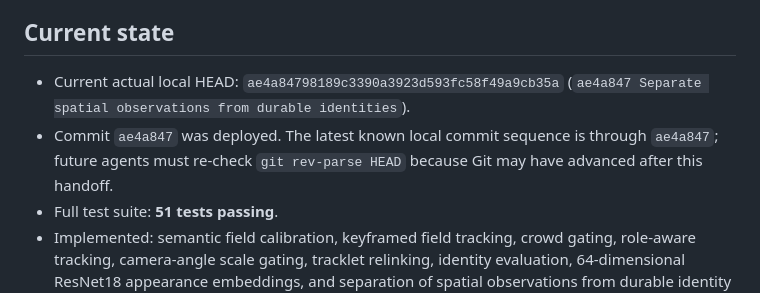
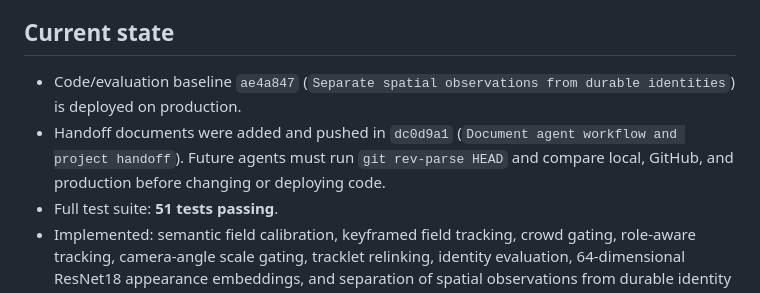
Before and after one commit to nikhilanayak/Ontology, a Markdown page: STATUS.md, the part around the change. GitHub-like rendering.

Commit message:
Record handoff publication state

```diff
--- a/STATUS.md
+++ b/STATUS.md
@@ -8,8 +8,8 @@ Do not run the full season yet. The immediate objective is to improve and valida
 
 ## Current state
 
-- Current actual local HEAD: `ae4a84798189c3390a3923d593fc58f49a9cb35a` (`ae4a847 Separate spatial observations from durable identities`).
-- Commit `ae4a847` was deployed. The latest known local commit sequence is through `ae4a847`; future agents must re-check `git rev-parse HEAD` because Git may have advanced after this handoff.
+- Code/evaluation baseline `ae4a847` (`Separate spatial observations from durable identities`) is deployed on production.
+- Handoff documents were added and pushed in `dc0d9a1` (`Document agent workflow and project handoff`). Future agents must run `git rev-parse HEAD` and compare local, GitHub, and production before changing or deploying code.
 - Full test suite: **51 tests passing**.
 - Implemented: semantic field calibration, keyframed field tracking, crowd gating, role-aware tracking, camera-angle scale gating, tracklet relinking, identity evaluation, 64-dimensional ResNet18 appearance embeddings, and separation of spatial observations from durable identity evaluation.
 - The conservative tracklet relinker accepted **zero** joins on clips `0005`, `0278`, and `0295`; do not loosen its gates without an identity-metric improvement. This is currently a fail-closed capability, not a demonstrated quality gain.
```
